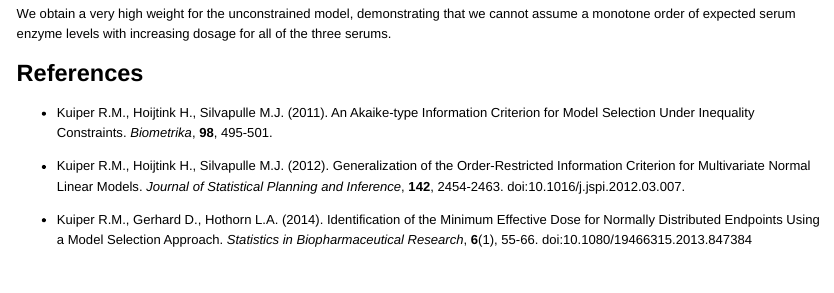
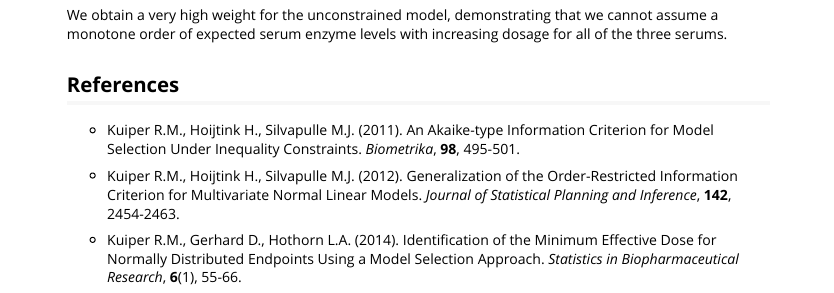
Before and after one commit to cran/goric, an R Markdown document (inst/doc/goric.Rmd): the page in a window 1100 px wide, from 2830 px down before the commit and from 3230 px down after it, so that both start at the same text. The pictures show the output file inst/doc/goric.html that the author committed with the source, opened offline.

Commit message:
version 1.1-2

```diff
--- a/inst/doc/goric.Rmd
+++ b/inst/doc/goric.Rmd
@@ -101,6 +101,6 @@ We obtain a very high weight for the unconstrained model, demonstrating that we
 
 * Kuiper R.M., Hoijtink H., Silvapulle M.J. (2011). An Akaike-type Information Criterion for Model Selection Under Inequality Constraints. *Biometrika*, **98**, 495-501.
 
-* Kuiper R.M., Hoijtink H., Silvapulle M.J. (2012). Generalization of the Order-Restricted Information Criterion for Multivariate Normal Linear Models. *Journal of Statistical Planning and Inference*, **142**, 2454-2463. doi:10.1016/j.jspi.2012.03.007.
+* Kuiper R.M., Hoijtink H., Silvapulle M.J. (2012). Generalization of the Order-Restricted Information Criterion for Multivariate Normal Linear Models. *Journal of Statistical Planning and Inference*, **142**, 2454-2463.
 
-* Kuiper R.M., Gerhard D., Hothorn L.A. (2014). Identification of the Minimum Effective Dose for Normally Distributed Endpoints Using a Model Selection Approach. *Statistics in Biopharmaceutical Research*, **6**(1), 55-66. doi:10.1080/19466315.2013.847384
+* Kuiper R.M., Gerhard D., Hothorn L.A. (2014). Identification of the Minimum Effective Dose for Normally Distributed Endpoints Using a Model Selection Approach. *Statistics in Biopharmaceutical Research*, **6**(1), 55-66.
```
Also changed, not shown: vignettes/goric.Rmd (+2 -2 lines), build/vignette.rds, inst/doc/goric.html, 2 other files.
